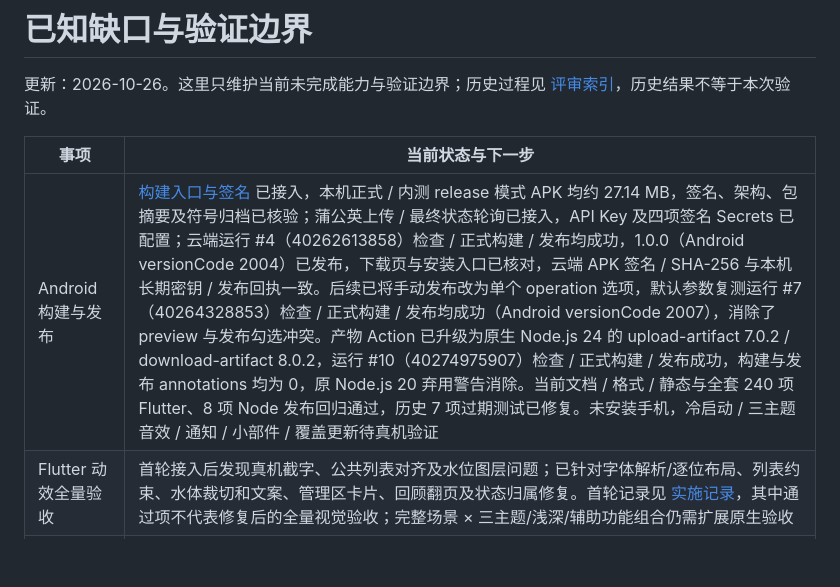
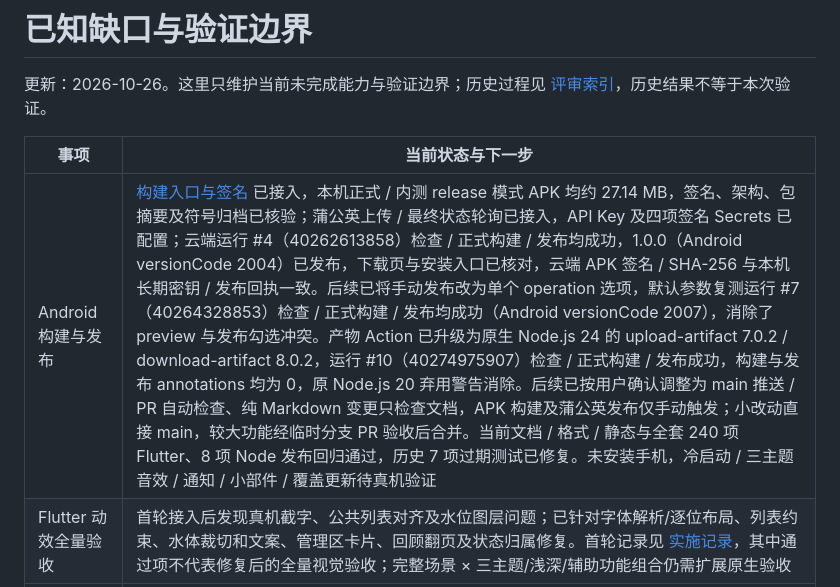
Before and after one commit to xinqingaa/yike, a Markdown page: docs/known-gaps.md, the part around the change. GitHub-like rendering; blank space fills up the shorter version.

Commit message:
docs: record on-demand Android distribution policy

```diff
--- a/docs/known-gaps.md
+++ b/docs/known-gaps.md
@@ -4,7 +4,7 @@
 
 | 事项 | 当前状态与下一步 |
 | --- | --- |
-| Android 构建与发布 | [构建入口与签名](engineering/android-build.md) 已接入，本机正式 / 内测 release 模式 APK 均约 27.14 MB，签名、架构、包摘要及符号归档已核验；蒲公英上传 / 最终状态轮询已接入，API Key 及四项签名 Secrets 已配置；云端运行 #4（40262613858）检查 / 正式构建 / 发布均成功，1.0.0（Android versionCode 2004）已发布，下载页与安装入口已核对，云端 APK 签名 / SHA-256 与本机长期密钥 / 发布回执一致。后续已将手动发布改为单个 operation 选项，默认参数复测运行 #7（40264328853）检查 / 正式构建 / 发布均成功（Android versionCode 2007），消除了 preview 与发布勾选冲突。产物 Action 已升级为原生 Node.js 24 的 upload-artifact 7.0.2 / download-artifact 8.0.2，运行 #10（40274975907）检查 / 正式构建 / 发布成功，构建与发布 annotations 均为 0，原 Node.js 20 弃用警告消除。当前文档 / 格式 / 静态与全套 240 项 Flutter、8 项 Node 发布回归通过，历史 7 项过期测试已修复。未安装手机，冷启动 / 三主题音效 / 通知 / 小部件 / 覆盖更新待真机验证 |
+| Android 构建与发布 | [构建入口与签名](engineering/android-build.md) 已接入，本机正式 / 内测 release 模式 APK 均约 27.14 MB，签名、架构、包摘要及符号归档已核验；蒲公英上传 / 最终状态轮询已接入，API Key 及四项签名 Secrets 已配置；云端运行 #4（40262613858）检查 / 正式构建 / 发布均成功，1.0.0（Android versionCode 2004）已发布，下载页与安装入口已核对，云端 APK 签名 / SHA-256 与本机长期密钥 / 发布回执一致。后续已将手动发布改为单个 operation 选项，默认参数复测运行 #7（40264328853）检查 / 正式构建 / 发布均成功（Android versionCode 2007），消除了 preview 与发布勾选冲突。产物 Action 已升级为原生 Node.js 24 的 upload-artifact 7.0.2 / download-artifact 8.0.2，运行 #10（40274975907）检查 / 正式构建 / 发布成功，构建与发布 annotations 均为 0，原 Node.js 20 弃用警告消除。后续已按用户确认调整为 main 推送 / PR 自动检查、纯 Markdown 变更只检查文档，APK 构建及蒲公英发布仅手动触发；小改动直接 main，较大功能经临时分支 PR 验收后合并。当前文档 / 格式 / 静态与全套 240 项 Flutter、8 项 Node 发布回归通过，历史 7 项过期测试已修复。未安装手机，冷启动 / 三主题音效 / 通知 / 小部件 / 覆盖更新待真机验证 |
 | Flutter 动效全量验收 | 首轮接入后发现真机截字、公共列表对齐及水位图层问题；已针对字体解析/逐位布局、列表约束、水体裁切和文案、管理区卡片、回顾翻页及状态归属修复。首轮记录见 [实施记录](reviews/2026-10-23-motion-implementation.md)，其中通过项不代表修复后的全量视觉验收；完整场景 × 三主题/浅深/辅助功能组合仍需扩展原生验收 |
 | 页面精修当前修订 | 已按用户接管指令调整 Sheet 高度、设置提交方式、机械字重、共同布局、回顾日期栏、热力图及玻璃习惯 item；用户明确要求不测试，本次修订尚无自动化或原生验收结论。当前范围见 [最终指令](decisions/2026-10-23-page-refinement.md#用户接管后的最终指令)；前轮语义和布局验收结论不能沿用 |
 | 未保存提示原生边界 | 已迁移到 AppPop 自定义浮层，故障、部分成功、快速恢复、嵌套模态及布局保持已验证；原生读屏与所有输入法组合仍未全量覆盖，见 [实施记录](reviews/2026-10-23-motion-implementation.md) |
```
